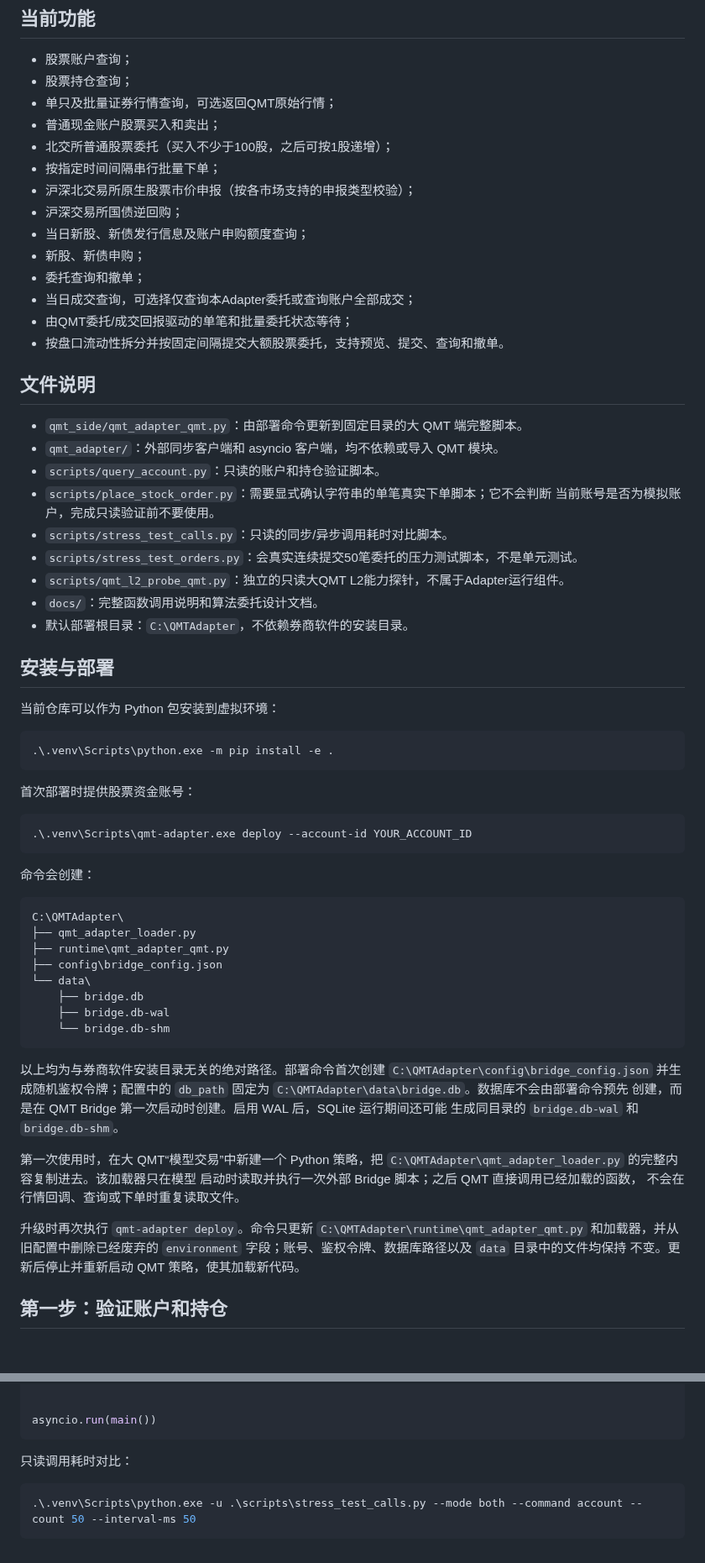
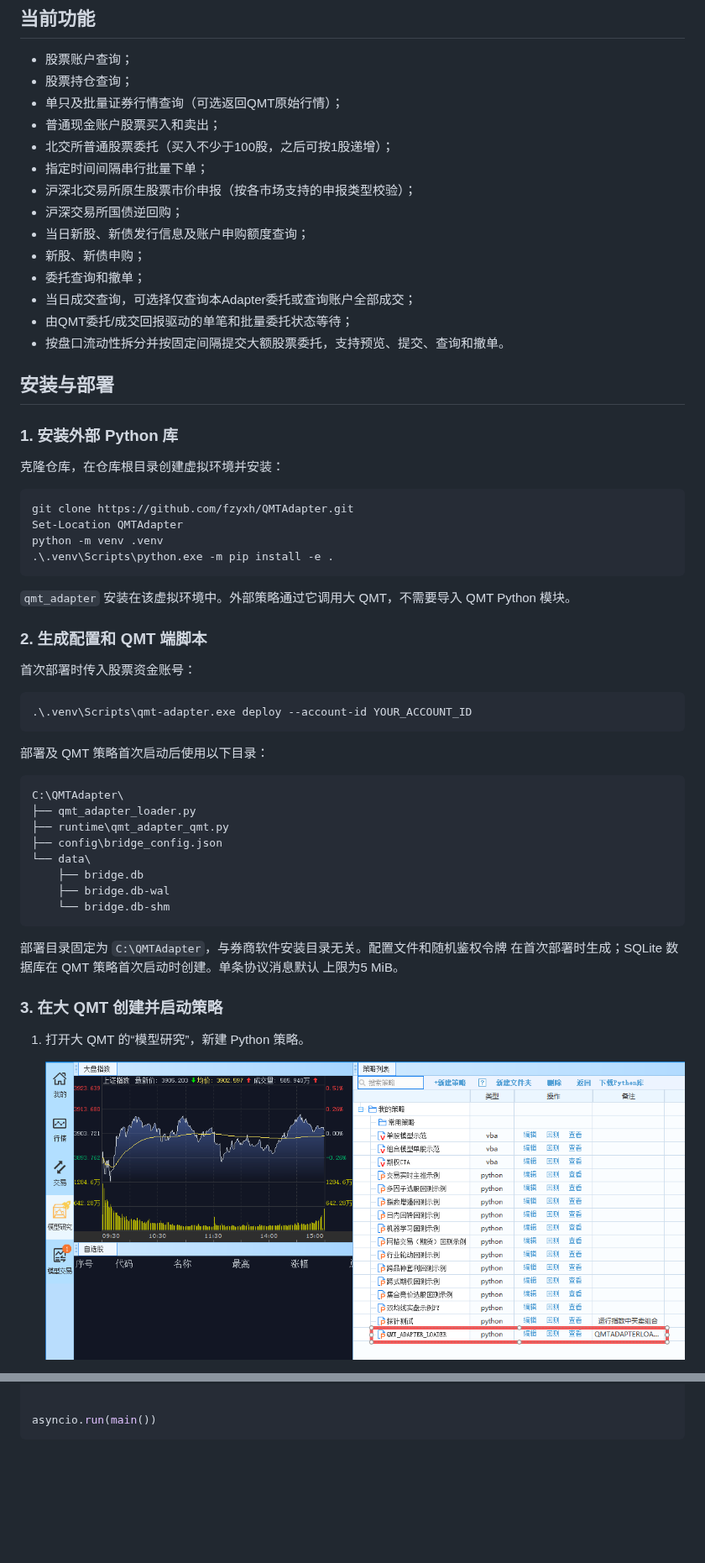
Before and after one commit to fzyxh/QMTAdapter, a Markdown page: README.md, 2 parts joined by grey strips. Shown at 84% size. Drawn GitHub-style; pictures changed too: assets/readme/qmt-strategy-list.png (added); blank space fills up the shorter version.

````diff
--- a/README.md
+++ b/README.md
@@ -16,10 +16,10 @@
 
 - 股票账户查询；
 - 股票持仓查询；
-- 单只及批量证券行情查询，可选返回QMT原始行情；
+- 单只及批量证券行情查询（可选返回QMT原始行情）；
 - 普通现金账户股票买入和卖出；
 - 北交所普通股票委托（买入不少于100股，之后可按1股递增）；
-- 按指定时间间隔串行批量下单；
+- 指定时间间隔串行批量下单；
 - 沪深北交易所原生股票市价申报（按各市场支持的申报类型校验）；
 - 沪深交易所国债逆回购；
 - 当日新股、新债发行信息及账户申购额度查询；
@@ -29,34 +29,31 @@
 - 由QMT委托/成交回报驱动的单笔和批量委托状态等待；
 - 按盘口流动性拆分并按固定间隔提交大额股票委托，支持预览、提交、查询和撤单。
 
-## 文件说明
-
-- `qmt_side/qmt_adapter_qmt.py`：由部署命令更新到固定目录的大 QMT 端完整脚本。
-- `qmt_adapter/`：外部同步客户端和 asyncio 客户端，均不依赖或导入 QMT 模块。
-- `scripts/query_account.py`：只读的账户和持仓验证脚本。
-- `scripts/place_stock_order.py`：需要显式确认字符串的单笔真实下单脚本；它不会判断
-  当前账号是否为模拟账户，完成只读验证前不要使用。
-- `scripts/stress_test_calls.py`：只读的同步/异步调用耗时对比脚本。
-- `scripts/stress_test_orders.py`：会真实连续提交50笔委托的压力测试脚本，不是单元测试。
-- `scripts/qmt_l2_probe_qmt.py`：独立的只读大QMT L2能力探针，不属于Adapter运行组件。
-- `docs/`：完整函数调用说明和算法委托设计文档。
-- 默认部署根目录：`C:\QMTAdapter`，不依赖券商软件的安装目录。
-
 ## 安装与部署
 
-当前仓库可以作为 Python 包安装到虚拟环境：
+### 1. 安装外部 Python 库
+
+克隆仓库，在仓库根目录创建虚拟环境并安装：
 
 ```powershell
+git clone https://github.com/fzyxh/QMTAdapter.git
+Set-Location QMTAdapter
+python -m venv .venv
 .\.venv\Scripts\python.exe -m pip install -e .
 ```
 
-首次部署时提供股票资金账号：
+`qmt_adapter` 安装在该虚拟环境中。外部策略通过它调用大 QMT，不需要导入 QMT
+Python 模块。
+
+### 2. 生成配置和 QMT 端脚本
+
+首次部署时传入股票资金账号：
 
 ```powershell
 .\.venv\Scripts\qmt-adapter.exe deploy --account-id YOUR_ACCOUNT_ID
 ```
 
-命令会创建：
+部署及 QMT 策略首次启动后使用以下目录：
 
 ```text
 C:\QMTAdapter\
@@ -69,21 +66,13 @@ C:\QMTAdapter\
     └── bridge.db-shm
 ```
 
-以上均为与券商软件安装目录无关的绝对路径。部署命令首次创建
-`C:\QMTAdapter\config\bridge_config.json` 并生成随机鉴权令牌；配置中的
-`db_path` 固定为 `C:\QMTAdapter\data\bridge.db`。数据库不会由部署命令预先
-创建，而是在 QMT Bridge 第一次启动时创建。启用 WAL 后，SQLite 运行期间还可能
-生成同目录的 `bridge.db-wal` 和 `bridge.db-shm`。
+部署目录固定为 `C:\QMTAdapter`，与券商软件安装目录无关。配置文件和随机鉴权令牌
+在首次部署时生成；SQLite 数据库在 QMT 策略首次启动时创建。单条协议消息默认
+上限为5 MiB。
 
-第一次使用时，在大 QMT“模型交易”中新建一个 Python 策略，把
-`C:\QMTAdapter\qmt_adapter_loader.py` 的完整内容复制进去。该加载器只在模型
-启动时读取并执行一次外部 Bridge 脚本；之后 QMT 直接调用已经加载的函数，
-不会在行情回调、查询或下单时重复读取文件。
+### 3. 在大 QMT 创建并启动策略
 
-升级时再次执行 `qmt-adapter deploy`。命令只更新
-`C:\QMTAdapter\runtime\qmt_adapter_qmt.py` 和加载器，并从旧配置中删除已经废弃的
-`environment` 字段；账号、鉴权令牌、数据库路径以及 `data` 目录中的文件均保持
-不变。更新后停止并重新启动 QMT 策略，使其加载新代码。
+1. 打开大 QMT 的“模型研究”，新建 Python 策略。
 
-## 第一步：验证账户和持仓
+   ![在大 QMT 中创建 QMT_ADAPTER_LOADER 策略](assets/readme/qmt-strategy-list.png)
 
@@ -234,9 +253,3 @@ async def main():
 
 asyncio.run(main())
 ```
-
-只读调用耗时对比：
-
-```powershell
-.\.venv\Scripts\python.exe -u .\scripts\stress_test_calls.py --mode both --command account --count 50 --interval-ms 50
-```
````
Also changed, not shown: other parts of README.md (+36 -6 lines), docs/QMT_ADAPTER_FUNCTION_GUIDE.md (+19 -13 lines), scripts/README.md (added, +51 -0 lines), assets/readme/qmt-loader-editor.png (added), assets/readme/qmt-trading-mode.png (added), 9 other files.
